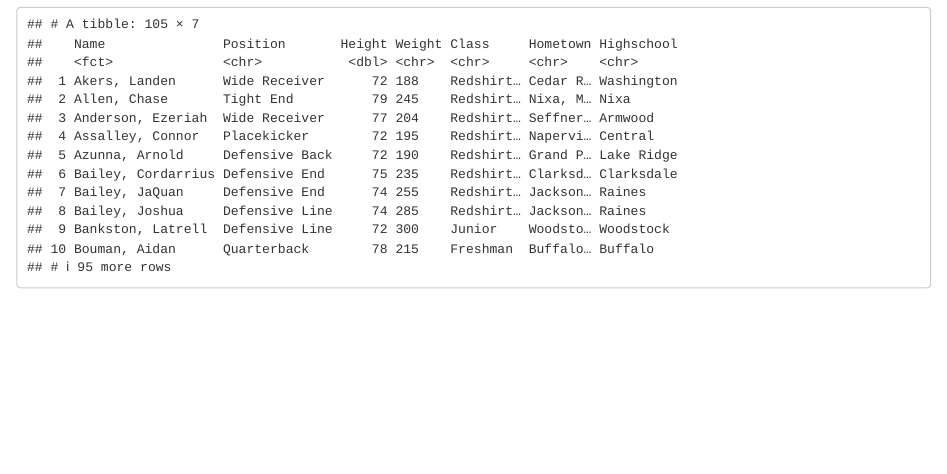
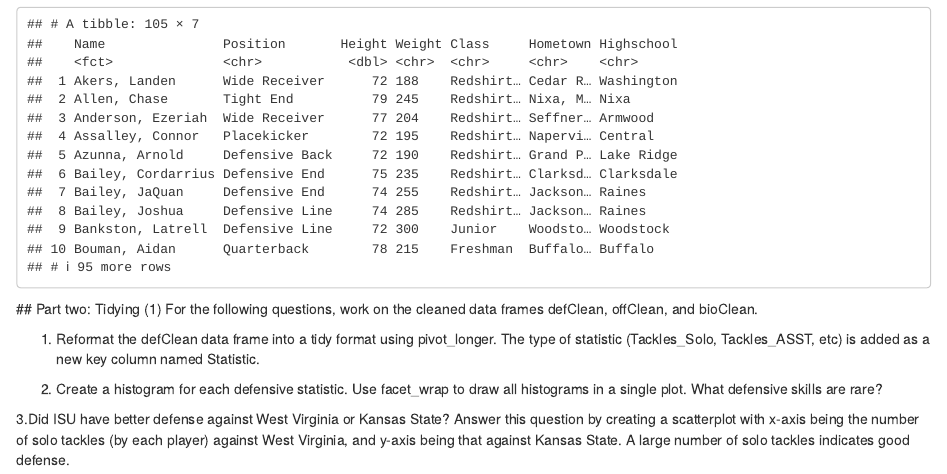
Before and after one commit to xiconb/ds202_lab4, an R Markdown document (team.Rmd): the page in a window 1100 px wide, from 1770 px down. Rendered offline with R 4.5, knitr and Pandoc, with nearby package versions; some code elsewhere in the file could not run offline.

Commit message:
added section for part 2

````diff
--- a/team.Rmd
+++ b/team.Rmd
@@ -77,3 +77,15 @@ bioClean = select(bioClean,-matches("Inches"))
 bioClean <- bioClean[,c(1,2,7,3,4,5,6)]
 bioClean
 ```
+
+ ## Part two: Tidying (1)
+For the following questions, work on the cleaned data frames defClean, offClean, and bioClean.
+
+1. Reformat the defClean data frame into a tidy format using pivot_longer. The type of statistic (Tackles_Solo, Tackles_ASST, etc) is added as a new key column named Statistic.
+
+2. Create a histogram for each defensive statistic. Use facet_wrap to draw all histograms in a single plot. What defensive skills are rare?
+
+3.Did ISU have better defense against West Virginia or Kansas State? Answer this question by creating a scatterplot with x-axis being the number of solo tackles (by each player) against West Virginia, and y-axis being that against Kansas State. A large number of solo tackles indicates good defense.
+```{r}
+
+```
````
Also changed, not shown: individual1.Rmd (+1 -0 lines).
